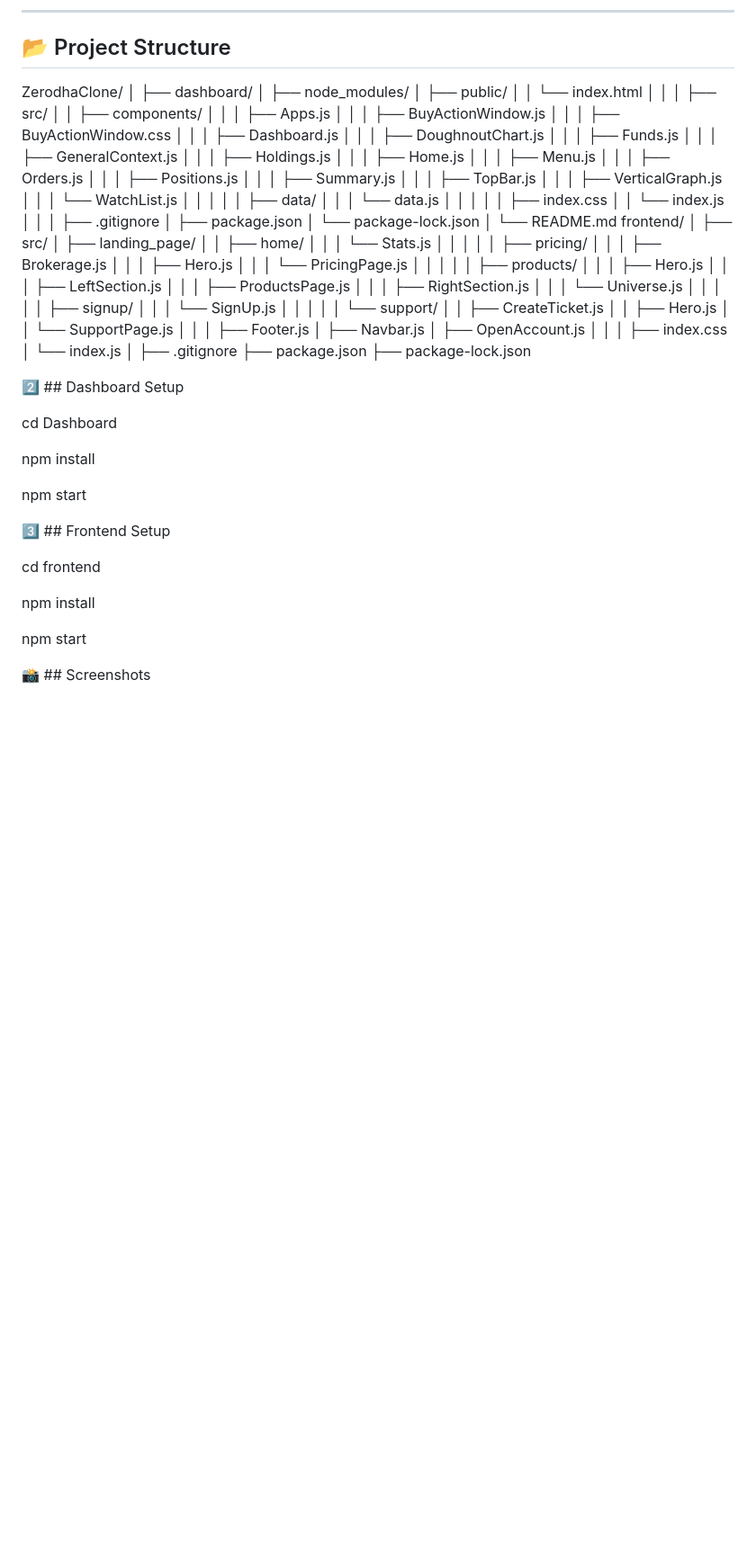
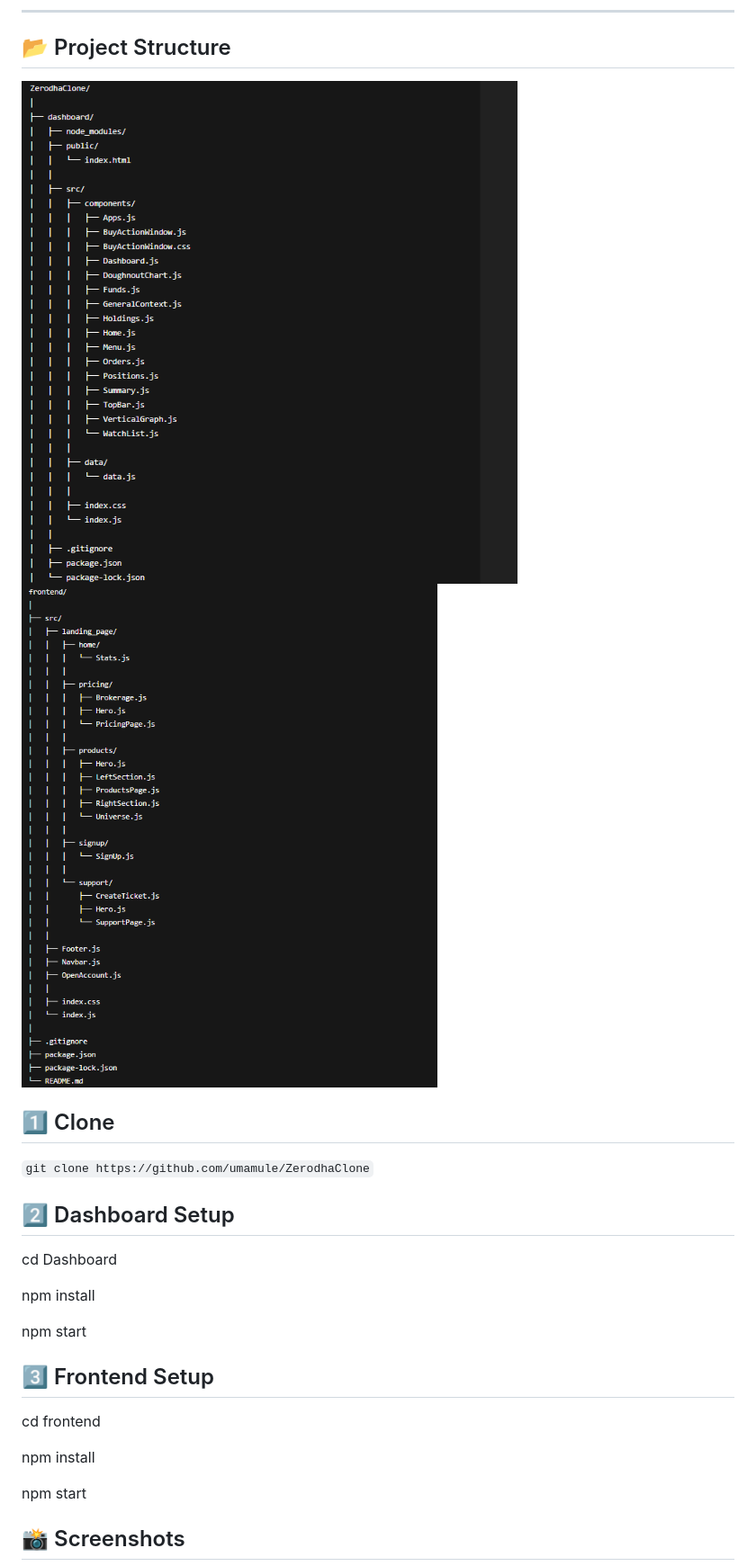
Before and after one commit to umamule/ZerodhaClone, a Markdown page: README.md, the part around the change printed below. Shown: that part at 90% size. Drawn GitHub-style; pictures changed too: image18.png (added), image19.png (added); blank space fills up the shorter version.

```diff
--- a/README.md
+++ b/README.md
@@ -42,83 +42,15 @@ This project is built **for learning purposes only**.
 
 ## 📂 Project Structure
 
-ZerodhaClone/
-│
-├── dashboard/
-│   ├── node_modules/
-│   ├── public/
-│   │   └── index.html
-│   │
-│   ├── src/
-│   │   ├── components/
-│   │   │   ├── Apps.js
-│   │   │   ├── BuyActionWindow.js
-│   │   │   ├── BuyActionWindow.css
-│   │   │   ├── Dashboard.js
-│   │   │   ├── DoughnoutChart.js
-│   │   │   ├── Funds.js
-│   │   │   ├── GeneralContext.js
-│   │   │   ├── Holdings.js
-│   │   │   ├── Home.js
-│   │   │   ├── Menu.js
-│   │   │   ├── Orders.js
-│   │   │   ├── Positions.js
-│   │   │   ├── Summary.js
-│   │   │   ├── TopBar.js
-│   │   │   ├── VerticalGraph.js
-│   │   │   └── WatchList.js
-│   │   │
-│   │   ├── data/
-│   │   │   └── data.js
-│   │   │
-│   │   ├── index.css
-│   │   └── index.js
-│   │
-│   ├── .gitignore
-│   ├── package.json
-│   └── package-lock.json
-│
-└── README.md
-frontend/
-│
-├── src/
-│   ├── landing_page/
-│   │   ├── home/
-│   │   │   └── Stats.js
-│   │   │
-│   │   ├── pricing/
-│   │   │   ├── Brokerage.js
-│   │   │   ├── Hero.js
-│   │   │   └── PricingPage.js
-│   │   │
-│   │   ├── products/
-│   │   │   ├── Hero.js
-│   │   │   ├── LeftSection.js
-│   │   │   ├── ProductsPage.js
-│   │   │   ├── RightSection.js
-│   │   │   └── Universe.js
-│   │   │
-│   │   ├── signup/
-│   │   │   └── SignUp.js
-│   │   │
-│   │   └── support/
-│   │       ├── CreateTicket.js
-│   │       ├── Hero.js
-│   │       └── SupportPage.js
-│   │
-│   ├── Footer.js
-│   ├── Navbar.js
-│   ├── OpenAccount.js
-│   │
-│   ├── index.css
-│   └── index.js
-│
-├── .gitignore
-├── package.json
-├── package-lock.json
+<img src="./image18.png" alt="Zerodha Clone Dashboard" width="800"/>
+<img src="./image19.png" alt="Zerodha Clone Dashboard" width="800"/>
 
 
-2️⃣ ## Dashboard Setup
+## 1️⃣ Clone
+`git clone https://github.com/umamule/ZerodhaClone`
+
+
+## 2️⃣  Dashboard Setup
 
 cd Dashboard
 
@@ -127,7 +59,7 @@ npm install
 npm start
 
 
-3️⃣ ## Frontend Setup
+## 3️⃣  Frontend Setup
 
 cd frontend
 
@@ -135,7 +67,7 @@ npm install
 
 npm start
 
-📸 ## Screenshots
+ ## 📸 Screenshots
 <img src="./image.png" alt="Zerodha Clone Dashboard" width="800"/>
 <img src="./image1.png" alt="Zerodha Clone Dashboard" width="800"/>
 <img src="./image2.png" alt="Zerodha Clone Dashboard" width="800"/>
```
Also changed, not shown: other parts of README.md (+5 -2 lines).
